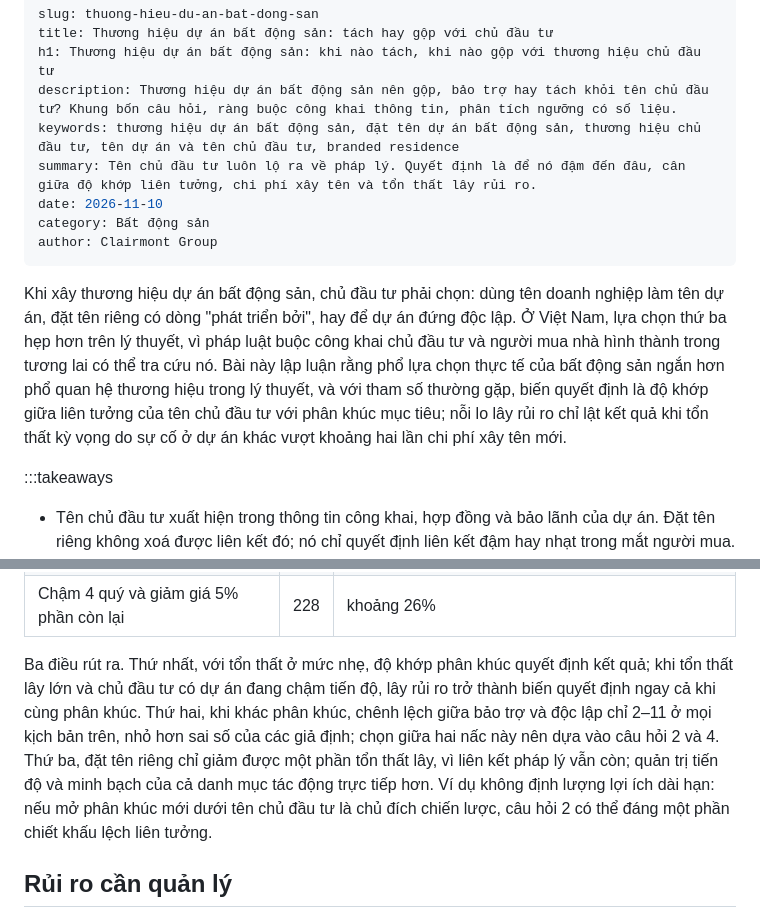
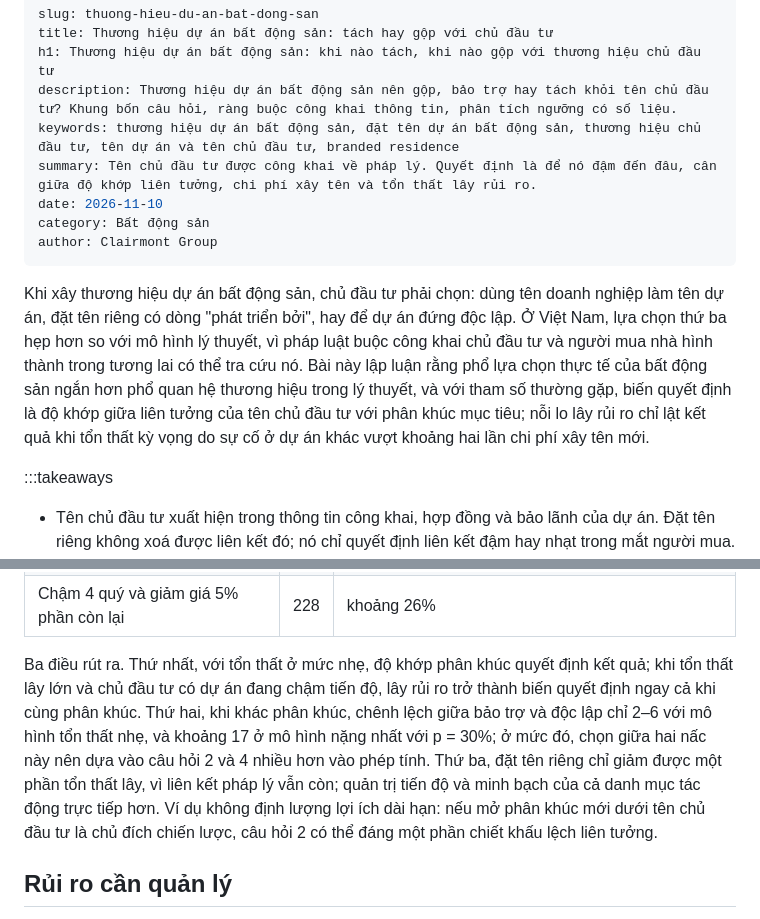
Before and after one commit to clairmontvietnam/CLAIRMONT_WEBSITE, a Markdown page: content/posts/thuong-hieu-du-an-bat-dong-san.md, 2 parts joined by grey strips. Rendered like a GitHub page.

Commit message:
Nháp V2.0 lô 1 vòng sửa: 4 bài bất động sản
Co-Authored-By: Claude Opus 5.5 <noreply@anthropic.com>
Claude-Session: https://claude.ai/code/session_01RsQMJdXRzb1hm687bT1HaA

```diff
--- a/content/posts/thuong-hieu-du-an-bat-dong-san.md
+++ b/content/posts/thuong-hieu-du-an-bat-dong-san.md
@@ -4,13 +4,13 @@ title: Thương hiệu dự án bất động sản: tách hay gộp với chủ
 h1: Thương hiệu dự án bất động sản: khi nào tách, khi nào gộp với thương hiệu chủ đầu tư
 description: Thương hiệu dự án bất động sản nên gộp, bảo trợ hay tách khỏi tên chủ đầu tư? Khung bốn câu hỏi, ràng buộc công khai thông tin, phân tích ngưỡng có số liệu.
 keywords: thương hiệu dự án bất động sản, đặt tên dự án bất động sản, thương hiệu chủ đầu tư, tên dự án và tên chủ đầu tư, branded residence
-summary: Tên chủ đầu tư luôn lộ ra về pháp lý. Quyết định là để nó đậm đến đâu, cân giữa độ khớp liên tưởng, chi phí xây tên và tổn thất lây rủi ro.
+summary: Tên chủ đầu tư được công khai về pháp lý. Quyết định là để nó đậm đến đâu, cân giữa độ khớp liên tưởng, chi phí xây tên và tổn thất lây rủi ro.
 date: 2026-11-10
 category: Bất động sản
 author: Clairmont Group
 ---
 
-Khi xây thương hiệu dự án bất động sản, chủ đầu tư phải chọn: dùng tên doanh nghiệp làm tên dự án, đặt tên riêng có dòng "phát triển bởi", hay để dự án đứng độc lập. Ở Việt Nam, lựa chọn thứ ba hẹp hơn trên lý thuyết, vì pháp luật buộc công khai chủ đầu tư và người mua nhà hình thành trong tương lai có thể tra cứu nó. Bài này lập luận rằng phổ lựa chọn thực tế của bất động sản ngắn hơn phổ quan hệ thương hiệu trong lý thuyết, và với tham số thường gặp, biến quyết định là độ khớp giữa liên tưởng của tên chủ đầu tư với phân khúc mục tiêu; nỗi lo lây rủi ro chỉ lật kết quả khi tổn thất kỳ vọng do sự cố ở dự án khác vượt khoảng hai lần chi phí xây tên mới.
+Khi xây thương hiệu dự án bất động sản, chủ đầu tư phải chọn: dùng tên doanh nghiệp làm tên dự án, đặt tên riêng có dòng "phát triển bởi", hay để dự án đứng độc lập. Ở Việt Nam, lựa chọn thứ ba hẹp hơn so với mô hình lý thuyết, vì pháp luật buộc công khai chủ đầu tư và người mua nhà hình thành trong tương lai có thể tra cứu nó. Bài này lập luận rằng phổ lựa chọn thực tế của bất động sản ngắn hơn phổ quan hệ thương hiệu trong lý thuyết, và với tham số thường gặp, biến quyết định là độ khớp giữa liên tưởng của tên chủ đầu tư với phân khúc mục tiêu; nỗi lo lây rủi ro chỉ lật kết quả khi tổn thất kỳ vọng do sự cố ở dự án khác vượt khoảng hai lần chi phí xây tên mới.
 
 :::takeaways
 - Tên chủ đầu tư xuất hiện trong thông tin công khai, hợp đồng và bảo lãnh của dự án. Đặt tên riêng không xoá được liên kết đó; nó chỉ quyết định liên kết đậm hay nhạt trong mắt người mua.
@@ -92,7 +92,7 @@ Mô hình tổn thất chỉ gồm chậm bán là mô hình nhẹ; sự cố th
 | Chậm 2 quý và giảm giá 3% phần còn lại | 125 | khoảng 48% |
 | Chậm 4 quý và giảm giá 5% phần còn lại | 228 | khoảng 26% |
 
-Ba điều rút ra. Thứ nhất, với tổn thất ở mức nhẹ, độ khớp phân khúc quyết định kết quả; khi tổn thất lây lớn và chủ đầu tư có dự án đang chậm tiến độ, lây rủi ro trở thành biến quyết định ngay cả khi cùng phân khúc. Thứ hai, khi khác phân khúc, chênh lệch giữa bảo trợ và độc lập chỉ 2–11 ở mọi kịch bản trên, nhỏ hơn sai số của các giả định; chọn giữa hai nấc này nên dựa vào câu hỏi 2 và 4. Thứ ba, đặt tên riêng chỉ giảm được một phần tổn thất lây, vì liên kết pháp lý vẫn còn; quản trị tiến độ và minh bạch của cả danh mục tác động trực tiếp hơn. Ví dụ không định lượng lợi ích dài hạn: nếu mở phân khúc mới dưới tên chủ đầu tư là chủ đích chiến lược, câu hỏi 2 có thể đáng một phần chiết khấu lệch liên tưởng.
+Ba điều rút ra. Thứ nhất, với tổn thất ở mức nhẹ, độ khớp phân khúc quyết định kết quả; khi tổn thất lây lớn và chủ đầu tư có dự án đang chậm tiến độ, lây rủi ro trở thành biến quyết định ngay cả khi cùng phân khúc. Thứ hai, khi khác phân khúc, chênh lệch giữa bảo trợ và độc lập chỉ 2–6 với mô hình tổn thất nhẹ, và khoảng 17 ở mô hình nặng nhất với p = 30%; ở mức đó, chọn giữa hai nấc này nên dựa vào câu hỏi 2 và 4 nhiều hơn vào phép tính. Thứ ba, đặt tên riêng chỉ giảm được một phần tổn thất lây, vì liên kết pháp lý vẫn còn; quản trị tiến độ và minh bạch của cả danh mục tác động trực tiếp hơn. Ví dụ không định lượng lợi ích dài hạn: nếu mở phân khúc mới dưới tên chủ đầu tư là chủ đích chiến lược, câu hỏi 2 có thể đáng một phần chiết khấu lệch liên tưởng.
 
 ## Rủi ro cần quản lý
 
```
